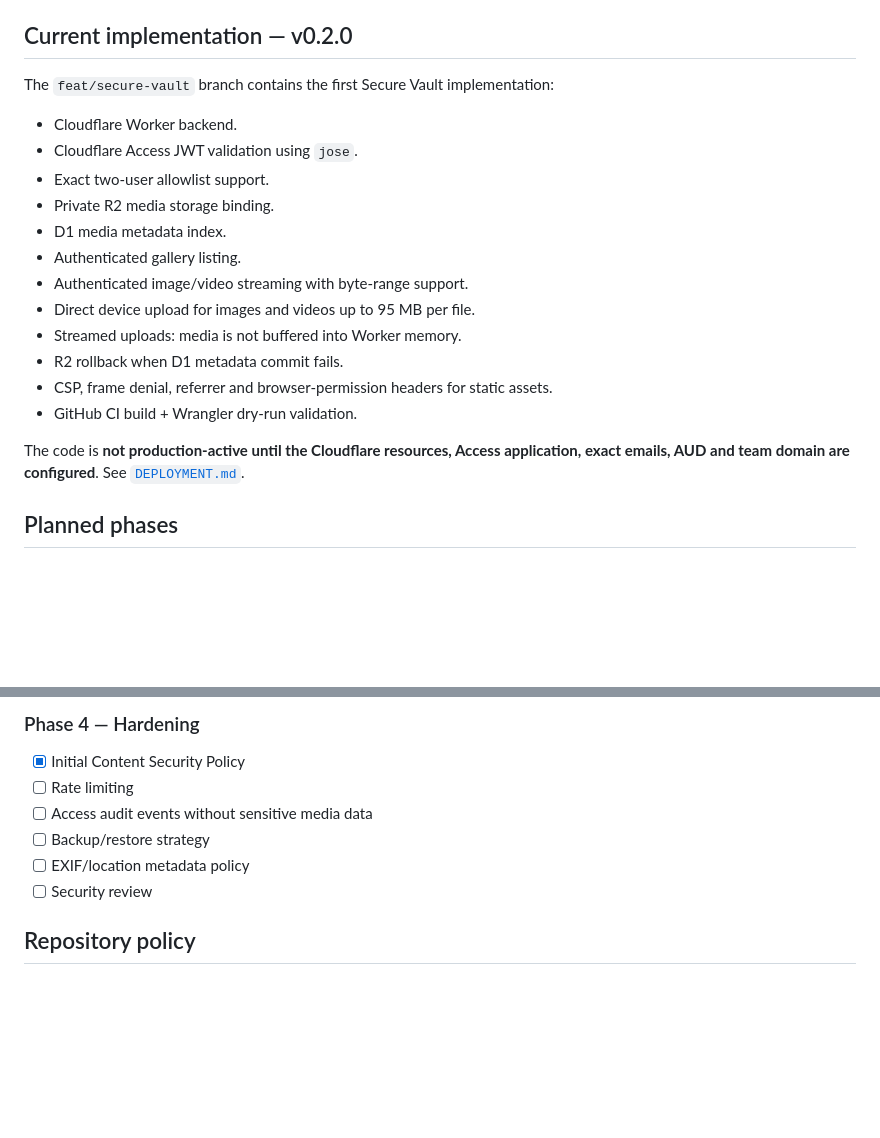
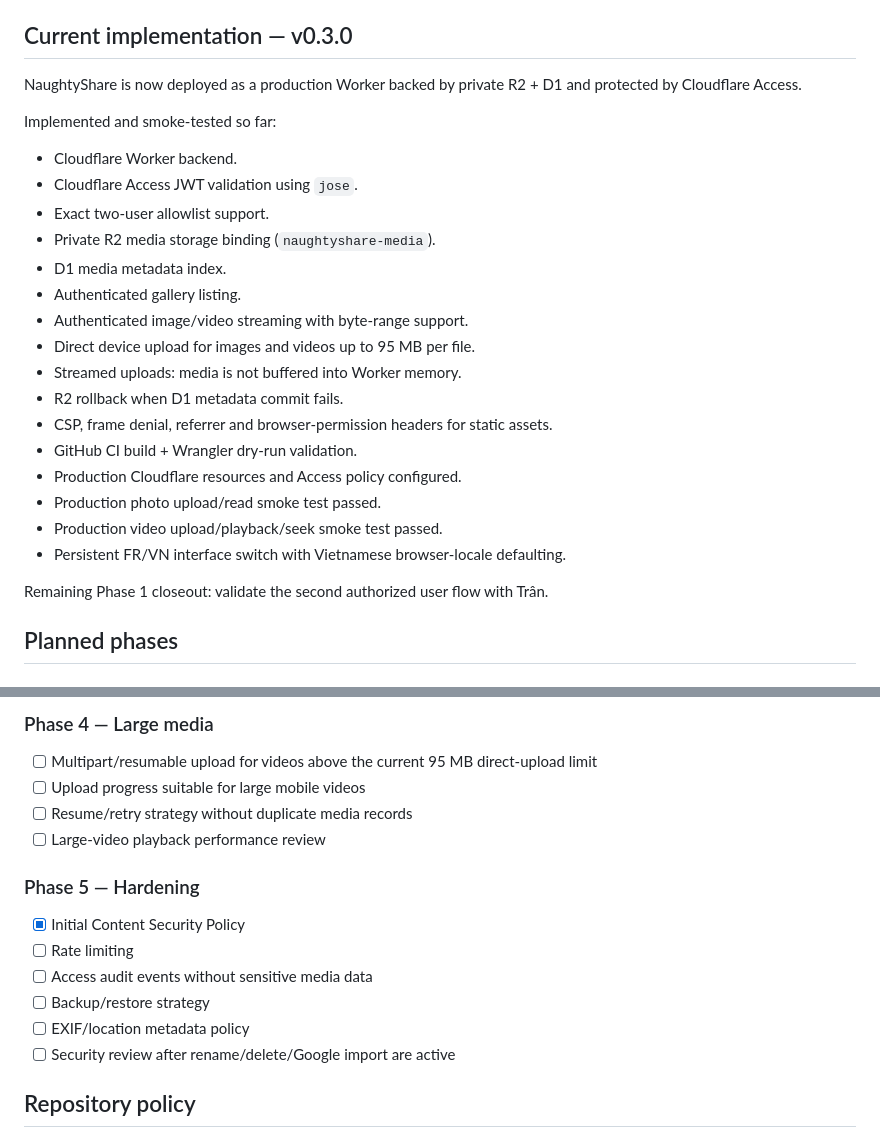
Before and after one commit to shinobione/NaughtyShare, a Markdown page: README.md, 2 parts joined by grey strips. Drawn GitHub-style; blank space fills up the shorter version.

```diff
--- a/README.md
+++ b/README.md
@@ -52,14 +52,16 @@ Google Photos Picker will plug into the same authenticated import API during Pha
 - Cloudflare Access JWTs are signature-validated by the Worker; an email header alone is never trusted.
 - Exact authorized emails are checked a second time in the Worker through `ALLOWED_EMAILS`.
 
-## Current implementation — v0.2.0
+## Current implementation — v0.3.0
 
-The `feat/secure-vault` branch contains the first Secure Vault implementation:
+NaughtyShare is now deployed as a production Worker backed by private R2 + D1 and protected by Cloudflare Access.
+
+Implemented and smoke-tested so far:
 
 - Cloudflare Worker backend.
 - Cloudflare Access JWT validation using `jose`.
 - Exact two-user allowlist support.
-- Private R2 media storage binding.
+- Private R2 media storage binding (`naughtyshare-media`).
 - D1 media metadata index.
 - Authenticated gallery listing.
 - Authenticated image/video streaming with byte-range support.
@@ -68,8 +70,12 @@ The `feat/secure-vault` branch contains the first Secure Vault implementation:
 - R2 rollback when D1 metadata commit fails.
 - CSP, frame denial, referrer and browser-permission headers for static assets.
 - GitHub CI build + Wrangler dry-run validation.
+- Production Cloudflare resources and Access policy configured.
+- Production photo upload/read smoke test passed.
+- Production video upload/playback/seek smoke test passed.
+- Persistent FR/VN interface switch with Vietnamese browser-locale defaulting.
 
-The code is **not production-active until the Cloudflare resources, Access application, exact emails, AUD and team domain are configured**. See [`DEPLOYMENT.md`](./DEPLOYMENT.md).
+Remaining Phase 1 closeout: validate the second authorized user flow with Trân.
 
 ## Planned phases
 
@@ -109,11 +158,17 @@ The code is **not production-active until the Cloudflare resources, Access appli
 
-### Phase 4 — Hardening
+### Phase 4 — Large media
+- [ ] Multipart/resumable upload for videos above the current 95 MB direct-upload limit
+- [ ] Upload progress suitable for large mobile videos
+- [ ] Resume/retry strategy without duplicate media records
+- [ ] Large-video playback performance review
+
+### Phase 5 — Hardening
 - [x] Initial Content Security Policy
 - [ ] Rate limiting
 - [ ] Access audit events without sensitive media data
 - [ ] Backup/restore strategy
 - [ ] EXIF/location metadata policy
-- [ ] Security review
+- [ ] Security review after rename/delete/Google import are active
 
 ## Repository policy
 
```
Also changed, not shown: other parts of README.md (+53 -10 lines).
